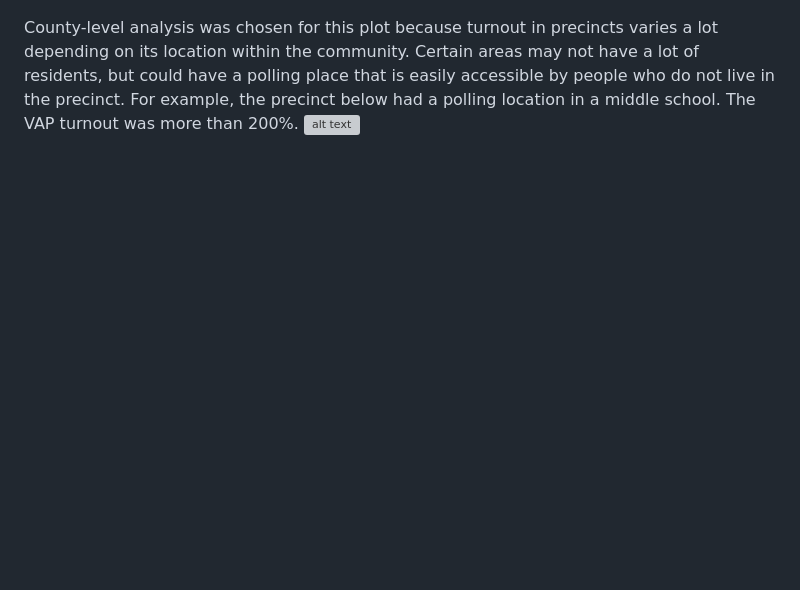
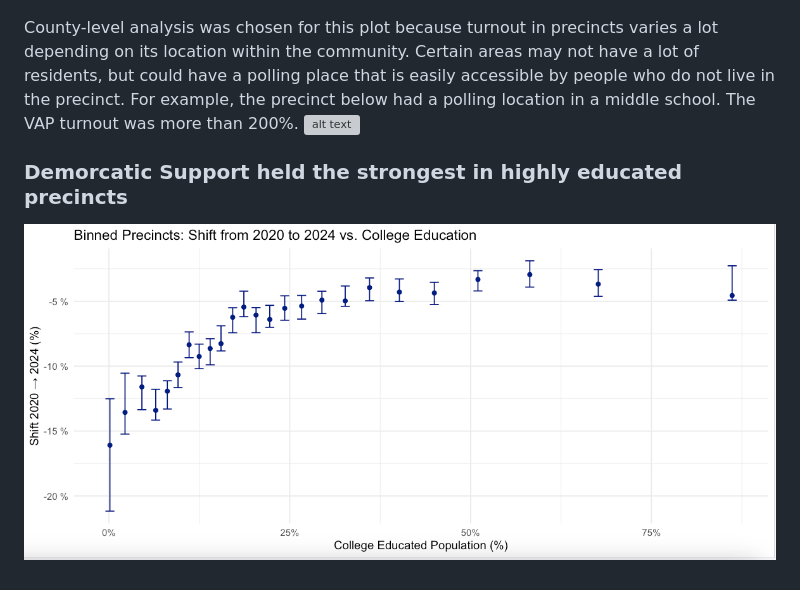
Before and after one commit to samz-cs/tx-map, a Markdown page: README.md, the part around the change. Rendered like a GitHub page; blank space fills up the shorter version; grey boxes are pictures that could not be loaded.

```diff
--- a/README.md
+++ b/README.md
@@ -81,3 +81,6 @@ Each block represents a voting precinct. The height shows the precinct’s Hispa
 
 County-level analysis was chosen for this plot because turnout in precincts varies a lot depending on its location within the community. Certain areas may not have a lot of residents, but could have a polling place that is easily accessible by people who do not live in the precinct. For example, the precinct below had a polling location in a middle school. The VAP turnout was more than 200%.
 ![alt text](https://github.com/samz-cs/tx-map/blob/main/DS_example.png?raw=true)
+
+### Demorcatic Support held the strongest in highly educated precincts
+![alt text](https://github.com/samz-cs/tx-map/blob/main/binned_shift_edu.png?raw=true)
```
